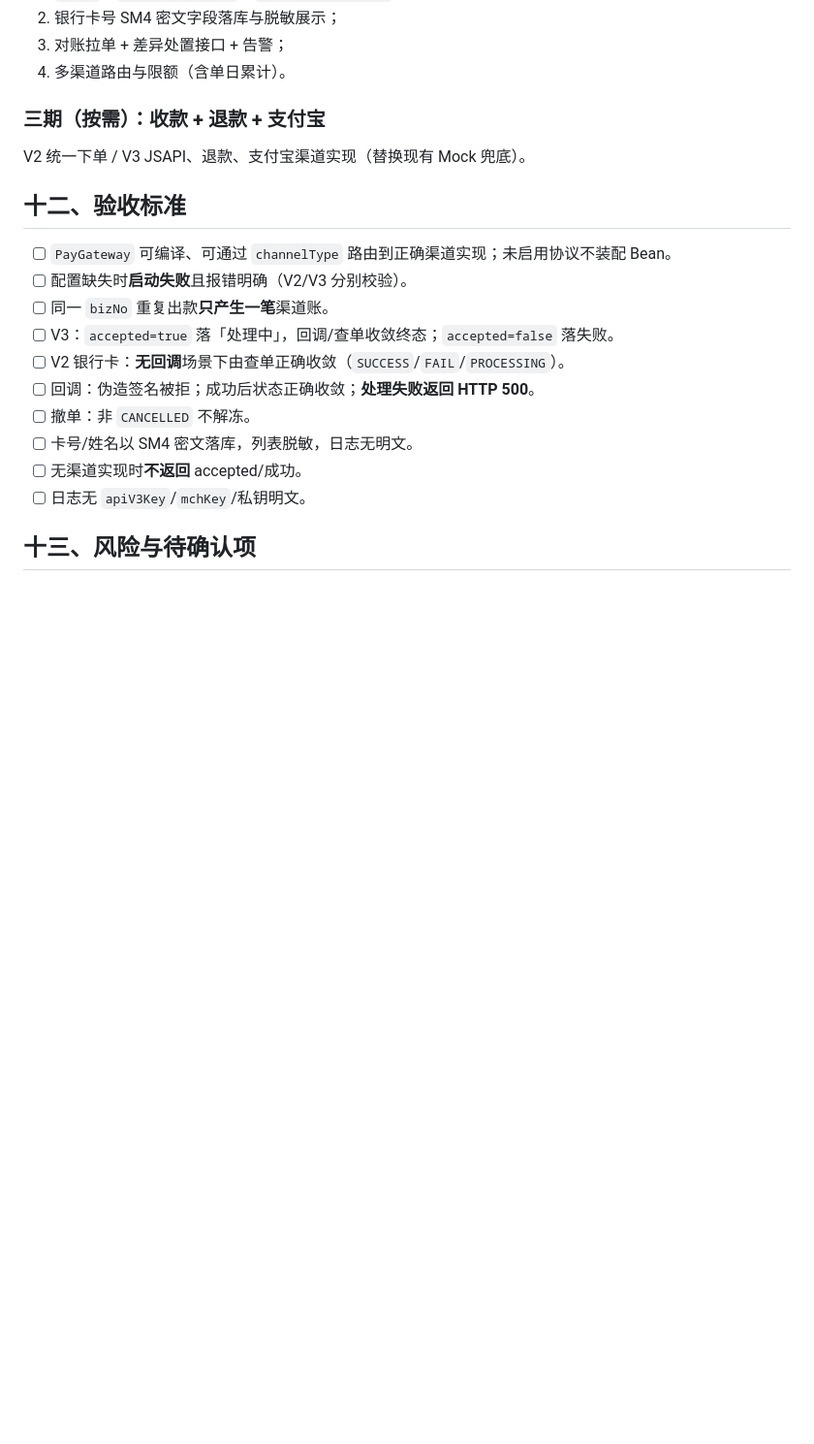
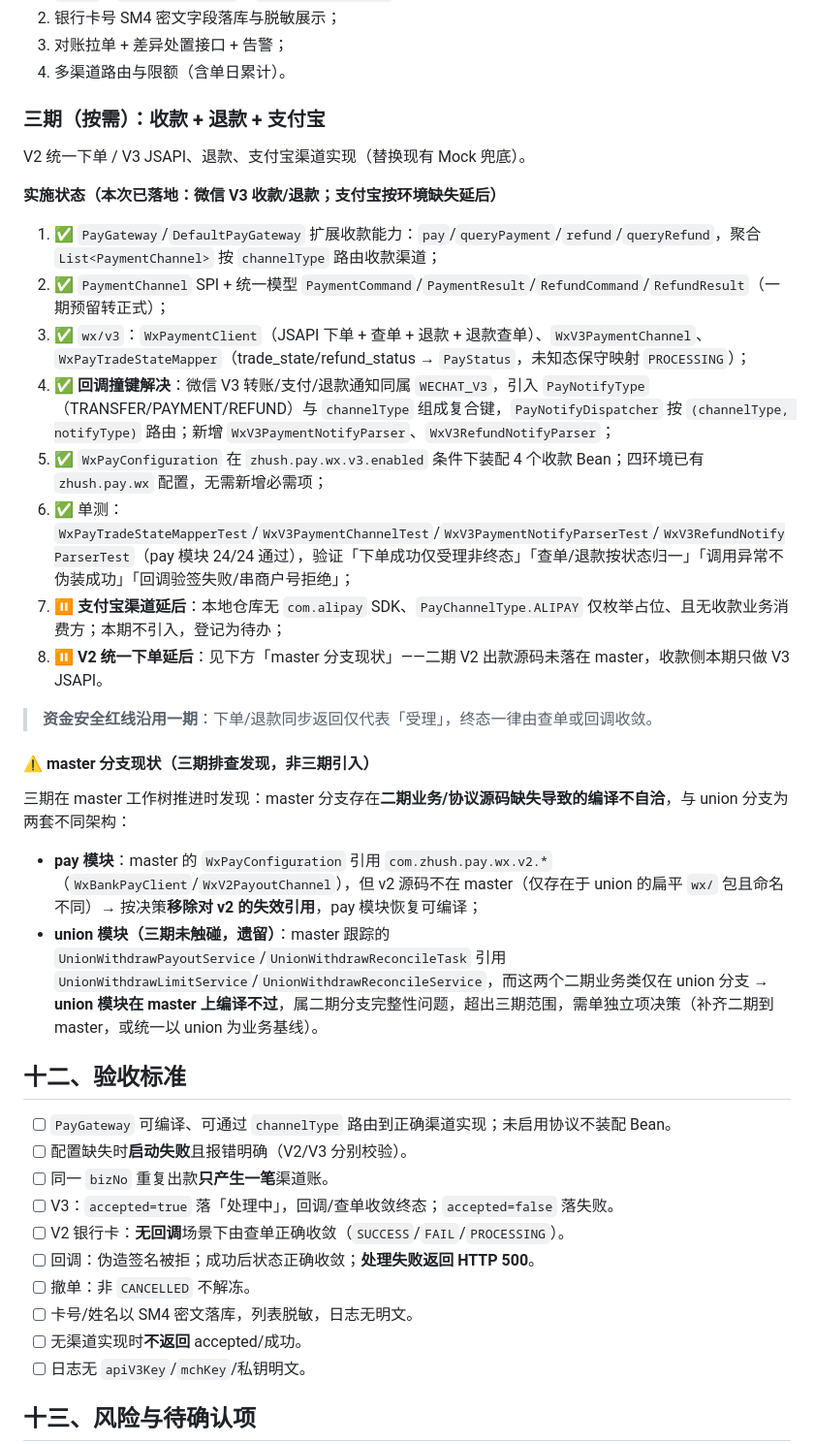
Before and after one commit to zhush1220/zhush-boot4-ai-parent, a Markdown page: docs/zhush-module-pay微信支付整合方案.md, the part around the change. Shown at 97% size. GitHub-like rendering; blank space fills up the shorter version.

```diff
--- a/docs/zhush-module-pay微信支付整合方案.md
+++ b/docs/zhush-module-pay微信支付整合方案.md
@@ -417,6 +417,26 @@ V2 企业付款到银行卡**不推送结果通知**，必须：
 
 V2 统一下单 / V3 JSAPI、退款、支付宝渠道实现（替换现有 Mock 兜底）。
 
+**实施状态（本次已落地：微信 V3 收款/退款；支付宝按环境缺失延后）**
+
+1. ✅ `PayGateway`/`DefaultPayGateway` 扩展收款能力：`pay`/`queryPayment`/`refund`/`queryRefund`，聚合 `List<PaymentChannel>` 按 `channelType` 路由收款渠道；
+2. ✅ `PaymentChannel` SPI + 统一模型 `PaymentCommand`/`PaymentResult`/`RefundCommand`/`RefundResult`（一期预留转正式）；
+3. ✅ `wx/v3`：`WxPaymentClient`（JSAPI 下单 + 查单 + 退款 + 退款查单）、`WxV3PaymentChannel`、`WxPayTradeStateMapper`（trade_state/refund_status → `PayStatus`，未知态保守映射 `PROCESSING`）；
+4. ✅ **回调撞键解决**：微信 V3 转账/支付/退款通知同属 `WECHAT_V3`，引入 `PayNotifyType`（TRANSFER/PAYMENT/REFUND）与 `channelType` 组成复合键，`PayNotifyDispatcher` 按 `(channelType, notifyType)` 路由；新增 `WxV3PaymentNotifyParser`、`WxV3RefundNotifyParser`；
+5. ✅ `WxPayConfiguration` 在 `zhush.pay.wx.v3.enabled` 条件下装配 4 个收款 Bean；四环境已有 `zhush.pay.wx` 配置，无需新增必需项；
+6. ✅ 单测：`WxPayTradeStateMapperTest`/`WxV3PaymentChannelTest`/`WxV3PaymentNotifyParserTest`/`WxV3RefundNotifyParserTest`（pay 模块 24/24 通过），验证「下单成功仅受理非终态」「查单/退款按状态归一」「调用异常不伪装成功」「回调验签失败/串商户号拒绝」；
+7. ⏸ **支付宝渠道延后**：本地仓库无 `com.alipay` SDK、`PayChannelType.ALIPAY` 仅枚举占位、且无收款业务消费方；本期不引入，登记为待办；
+8. ⏸ **V2 统一下单延后**：见下方「master 分支现状」——二期 V2 出款源码未落在 master，收款侧本期只做 V3 JSAPI。
+
+> **资金安全红线沿用一期**：下单/退款同步返回仅代表「受理」，终态一律由查单或回调收敛。
+
+#### ⚠️ master 分支现状（三期排查发现，非三期引入）
+
+三期在 master 工作树推进时发现：master 分支存在**二期业务/协议源码缺失导致的编译不自洽**，与 union 分支为两套不同架构：
+
+- **pay 模块**：master 的 `WxPayConfiguration` 引用 `com.zhush.pay.wx.v2.*`（`WxBankPayClient`/`WxV2PayoutChannel`），但 v2 源码不在 master（仅存在于 union 的扁平 `wx/` 包且命名不同）→ 按决策**移除对 v2 的失效引用**，pay 模块恢复可编译；
+- **union 模块（三期未触碰，遗留）**：master 跟踪的 `UnionWithdrawPayoutService`/`UnionWithdrawReconcileTask` 引用 `UnionWithdrawLimitService`/`UnionWithdrawReconcileService`，而这两个二期业务类仅在 union 分支 → **union 模块在 master 上编译不过**，属二期分支完整性问题，超出三期范围，需单独立项决策（补齐二期到 master，或统一以 union 为业务基线）。
+
 ## 十二、验收标准
 
 - [ ] `PayGateway` 可编译、可通过 `channelType` 路由到正确渠道实现；未启用协议不装配 Bean。
```
Also changed, not shown: docs/zhush-module-pay支付能力分析与退差价设计.md (added, +234 -0 lines).
